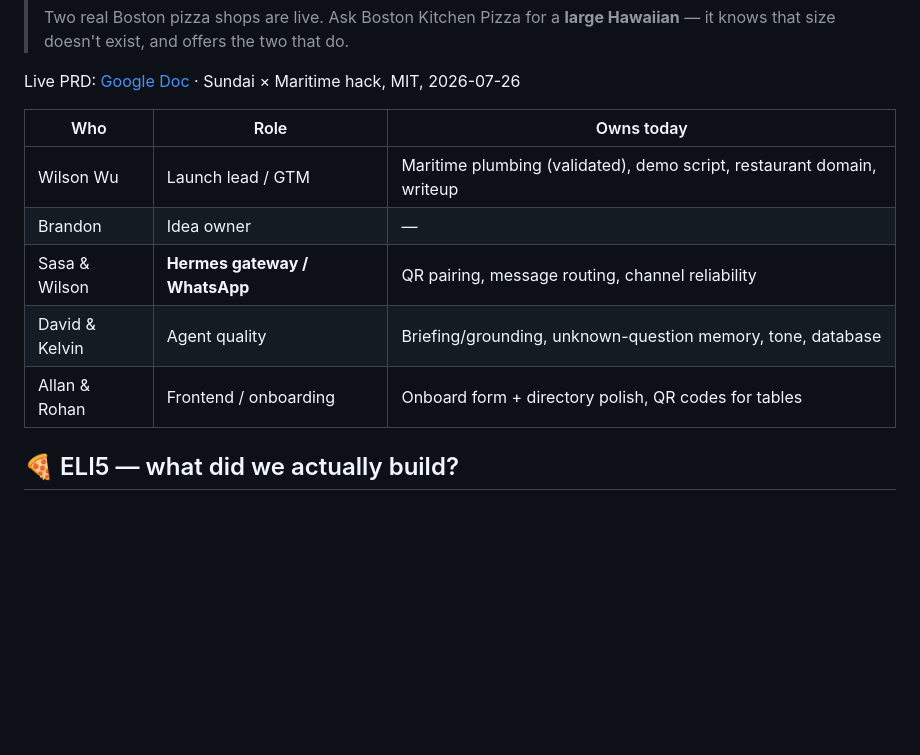
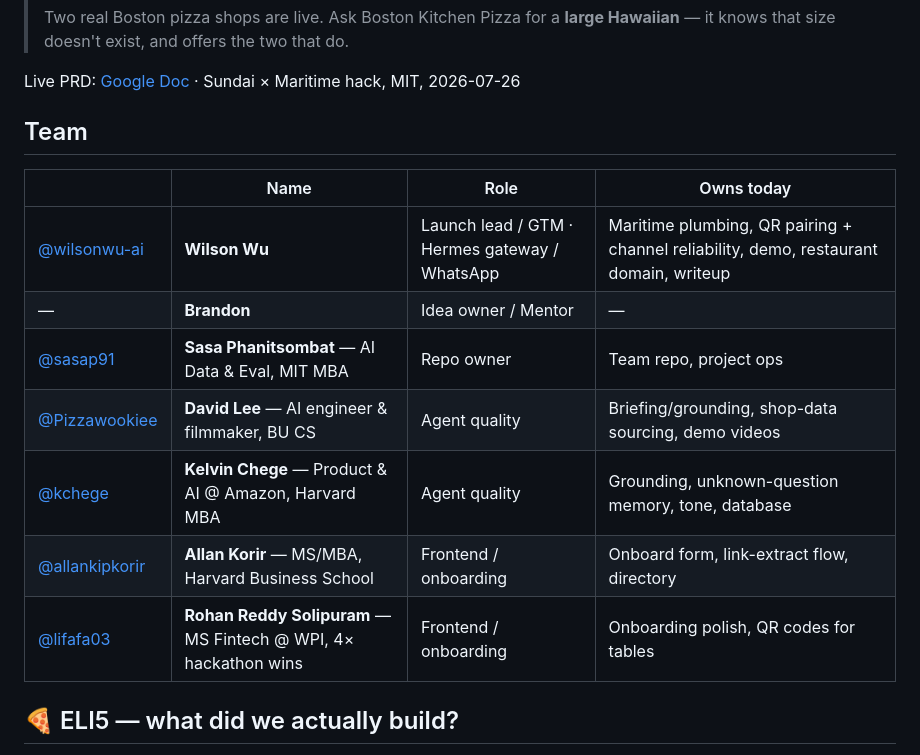
Before and after one commit to sasap91/maritime.csagent, a Markdown page: README.md, the part around the change. Drawn GitHub-style; blank space fills up the shorter version.

Commit message:
README: team section with GitHub profiles and bios
Co-Authored-By: Claude Fable 5 <noreply@anthropic.com>
Claude-Session: https://claude.ai/code/session_016tb1Zk5kiNgs8gd1dLNeMH

```diff
--- a/README.md
+++ b/README.md
@@ -12,13 +12,17 @@
 
 Live PRD: [Google Doc](https://docs.google.com/document/d/1mv9iSciGaHw2XbTbfcQx8pRb0CLwKr7Y/edit) · Sundai × Maritime hack, MIT, 2026-07-26
 
-| Who | Role | Owns today |
-|---|---|---|
-| Wilson Wu | Launch lead / GTM | Maritime plumbing (validated), demo script, restaurant domain, writeup |
-| Brandon | Idea owner | — |
-| Sasa & Wilson | **Hermes gateway / WhatsApp** | QR pairing, message routing, channel reliability |
-| David & Kelvin | Agent quality | Briefing/grounding, unknown-question memory, tone, database |
-| Allan & Rohan | Frontend / onboarding | Onboard form + directory polish, QR codes for tables |
+## Team
+
+| | Name | Role | Owns today |
+|---|---|---|---|
+| [@wilsonwu-ai](https://github.com/wilsonwu-ai) | **Wilson Wu** | Launch lead / GTM · Hermes gateway / WhatsApp | Maritime plumbing, QR pairing + channel reliability, demo, restaurant domain, writeup |
+| — | **Brandon** | Idea owner / Mentor | — |
+| [@sasap91](https://github.com/sasap91) | **Sasa Phanitsombat** — AI Data & Eval, MIT MBA | Repo owner | Team repo, project ops |
+| [@Pizzawookiee](https://github.com/Pizzawookiee) | **David Lee** — AI engineer & filmmaker, BU CS | Agent quality | Briefing/grounding, shop-data sourcing, demo videos |
+| [@kchege](https://github.com/kchege) | **Kelvin Chege** — Product & AI @ Amazon, Harvard MBA | Agent quality | Grounding, unknown-question memory, tone, database |
+| [@allankipkorir](https://github.com/allankipkorir) | **Allan Korir** — MS/MBA, Harvard Business School | Frontend / onboarding | Onboard form, link-extract flow, directory |
+| [@lifafa03](https://github.com/lifafa03) | **Rohan Reddy Solipuram** — MS Fintech @ WPI, 4× hackathon wins | Frontend / onboarding | Onboarding polish, QR codes for tables |
 
 ## 🍕 ELI5 — what did we actually build?
 
```
